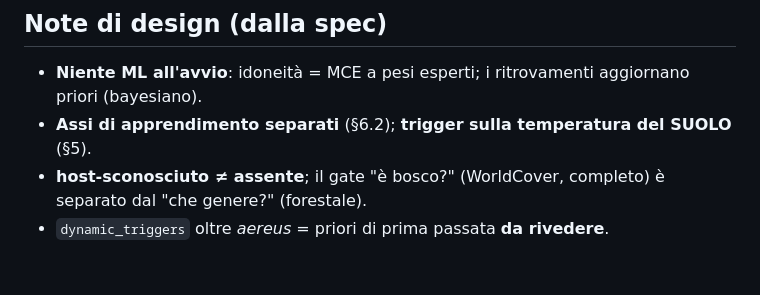
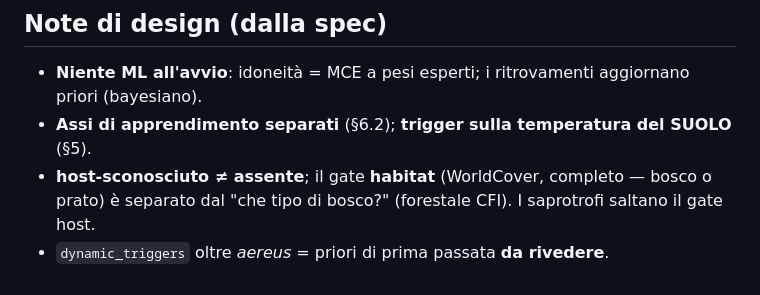
Before and after one commit to that-ugly-cat/pilze, a Markdown page: README.md, the part around one of its changes. Rendered like a GitHub page.

```diff
--- a/README.md
+++ b/README.md
@@ -56,5 +70,6 @@ servono solo a *generare* le mappe. A runtime (VPS) servono solo le mappe (`data
 ## Note di design (dalla spec)
 - **Niente ML all'avvio**: idoneità = MCE a pesi esperti; i ritrovamenti aggiornano priori (bayesiano).
 - **Assi di apprendimento separati** (§6.2); **trigger sulla temperatura del SUOLO** (§5).
-- **host-sconosciuto ≠ assente**; il gate "è bosco?" (WorldCover, completo) è separato dal "che genere?" (forestale).
+- **host-sconosciuto ≠ assente**; il gate **habitat** (WorldCover, completo — bosco o prato) è separato
+  dal "che tipo di bosco?" (forestale CFI). I saprotrofi saltano il gate host.
 - `dynamic_triggers` oltre *aereus* = priori di prima passata **da rivedere**.
```
Also changed, not shown: other parts of README.md (+40 -26 lines).
